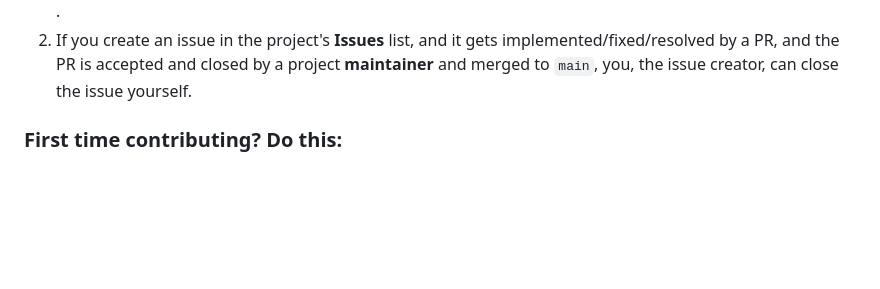
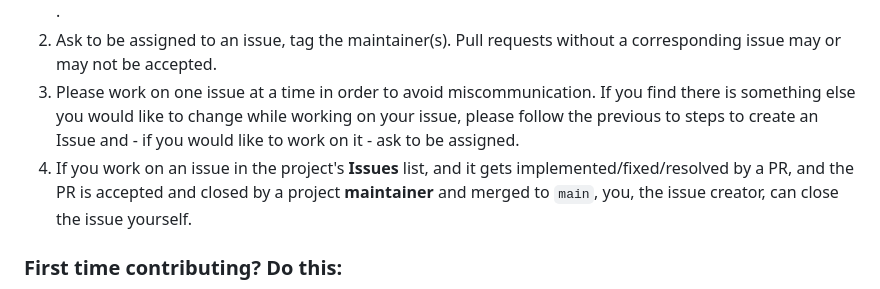
Before and after one commit to michaella23/bootcamp-collab, a Markdown page: CONTRIBUTING.md, the part around the change. Drawn GitHub-style; blank space fills up the shorter version.

Commit message:
New info about requesting assignment to issues

```diff
--- a/CONTRIBUTING.md
+++ b/CONTRIBUTING.md
@@ -20,7 +20,11 @@ Here are a couple of **videos** created by our awesome project maintainer **Mich
 1. Look through pre-existing [Issues](https://github.com/michaella23/bootcamp-collab/issues) and see if there is one
    you would like to take on. If there isn't an issue for a change you would like to make, please create a **New Issue**.
     <img src="assets/images/readme/new_issue.png" alt="Screen grab of GitHub issues page. There is an orange circle around the 'New Issue' button on the right side">.
-2. If you create an issue in the project's **Issues** list, and it gets implemented/fixed/resolved by a PR, and the
+2. Ask to be assigned to an issue, tag the maintainer(s). Pull requests without a corresponding issue may or may not
+   be accepted.
+3. Please work on one issue at a time in order to avoid miscommunication. If you find there is something else you would
+   like to change while working on your issue, please follow the previous to steps to create an Issue and - if you would like to work on it - ask to be assigned.
+4. If you work on an issue in the project's **Issues** list, and it gets implemented/fixed/resolved by a PR, and the
    PR is accepted and closed by a project **maintainer** and merged to `main`, you, the issue creator,
    can close the issue yourself.
 ### First time contributing? Do this:
```
